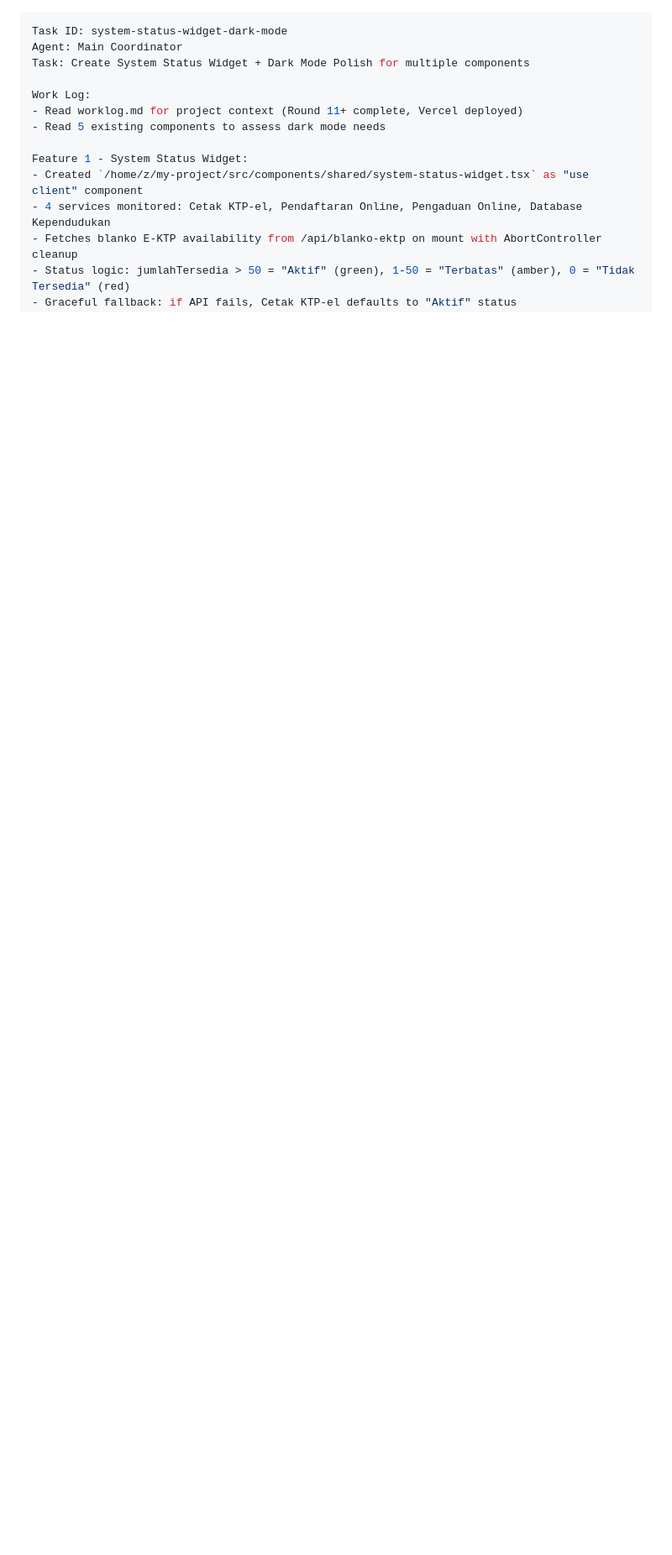
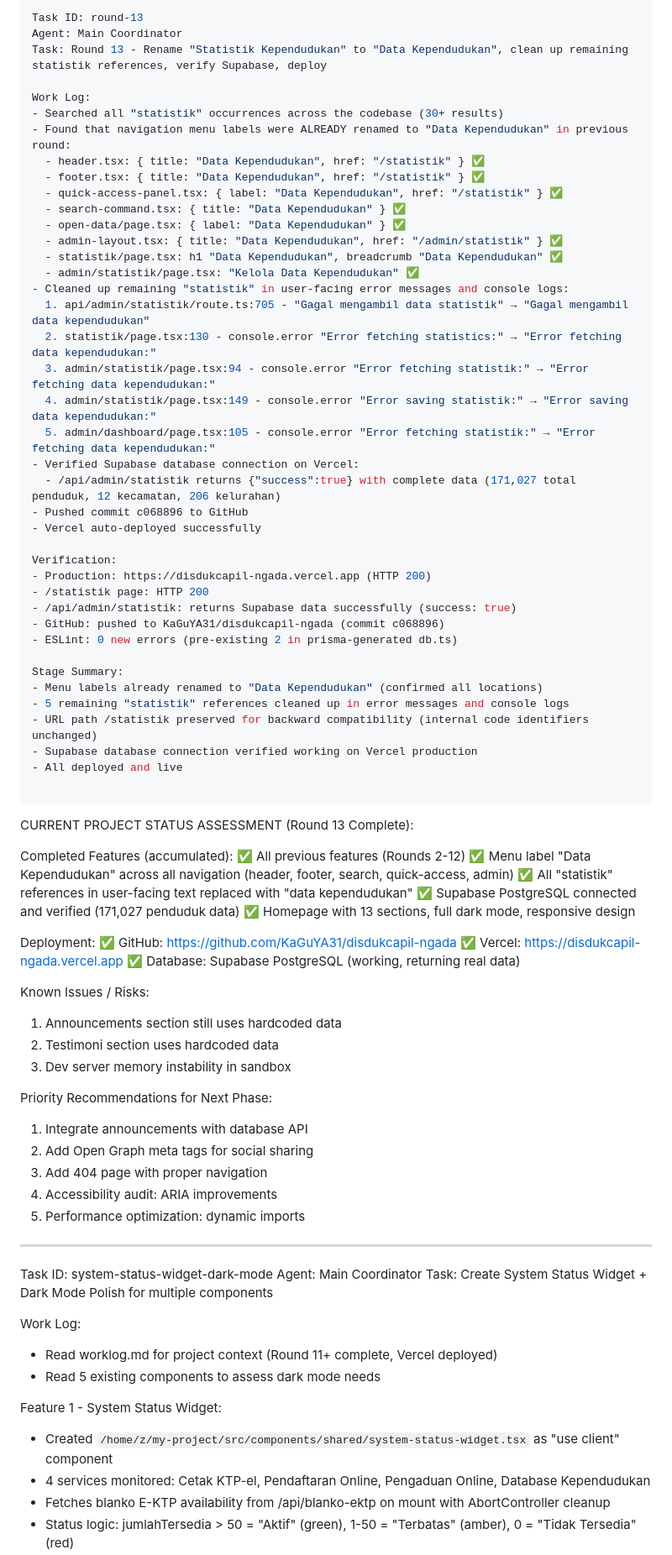
Before and after one commit to KaGuYA31/disdukcapil-ngada, a Markdown page: worklog.md, the part around the change. Shown: that part at 84% size. Rendered like a GitHub page; blank space fills up the shorter version.

Commit message:
431281d2-0565-4c73-9c0e-d74f905dbc83

```diff
--- a/worklog.md
+++ b/worklog.md
@@ -1,3 +1,71 @@
+---
+Task ID: round-13
+Agent: Main Coordinator
+Task: Round 13 - Rename "Statistik Kependudukan" to "Data Kependudukan", clean up remaining statistik references, verify Supabase, deploy
+
+Work Log:
+- Searched all "statistik" occurrences across the codebase (30+ results)
+- Found that navigation menu labels were ALREADY renamed to "Data Kependudukan" in previous round:
+  - header.tsx: { title: "Data Kependudukan", href: "/statistik" } ✅
+  - footer.tsx: { title: "Data Kependudukan", href: "/statistik" } ✅
+  - quick-access-panel.tsx: { label: "Data Kependudukan", href: "/statistik" } ✅
+  - search-command.tsx: { title: "Data Kependudukan" } ✅
+  - open-data/page.tsx: { label: "Data Kependudukan" } ✅
+  - admin-layout.tsx: { title: "Data Kependudukan", href: "/admin/statistik" } ✅
+  - statistik/page.tsx: h1 "Data Kependudukan", breadcrumb "Data Kependudukan" ✅
+  - admin/statistik/page.tsx: "Kelola Data Kependudukan" ✅
+- Cleaned up remaining "statistik" in user-facing error messages and console logs:
+  1. api/admin/statistik/route.ts:705 - "Gagal mengambil data statistik" → "Gagal mengambil data kependudukan"
+  2. statistik/page.tsx:130 - console.error "Error fetching statistics:" → "Error fetching data kependudukan:"
+  3. admin/statistik/page.tsx:94 - console.error "Error fetching statistik:" → "Error fetching data kependudukan:"
+  4. admin/statistik/page.tsx:149 - console.error "Error saving statistik:" → "Error saving data kependudukan:"
+  5. admin/dashboard/page.tsx:105 - console.error "Error fetching statistik:" → "Error fetching data kependudukan:"
+- Verified Supabase database connection on Vercel:
+  - /api/admin/statistik returns {"success":true} with complete data (171,027 total penduduk, 12 kecamatan, 206 kelurahan)
+- Pushed commit c068896 to GitHub
+- Vercel auto-deployed successfully
+
+Verification:
+- Production: https://disdukcapil-ngada.vercel.app (HTTP 200)
+- /statistik page: HTTP 200
+- /api/admin/statistik: returns Supabase data successfully (success: true)
+- GitHub: pushed to KaGuYA31/disdukcapil-ngada (commit c068896)
+- ESLint: 0 new errors (pre-existing 2 in prisma-generated db.ts)
+
+Stage Summary:
+- Menu labels already renamed to "Data Kependudukan" (confirmed all locations)
+- 5 remaining "statistik" references cleaned up in error messages and console logs
+- URL path /statistik preserved for backward compatibility (internal code identifiers unchanged)
+- Supabase database connection verified working on Vercel production
+- All deployed and live
+
+---
+CURRENT PROJECT STATUS ASSESSMENT (Round 13 Complete):
+
+Completed Features (accumulated):
+✅ All previous features (Rounds 2-12)
+✅ Menu label "Data Kependudukan" across all navigation (header, footer, search, quick-access, admin)
+✅ All "statistik" references in user-facing text replaced with "data kependudukan"
+✅ Supabase PostgreSQL connected and verified (171,027 penduduk data)
+✅ Homepage with 13 sections, full dark mode, responsive design
+
+Deployment:
+✅ GitHub: https://github.com/KaGuYA31/disdukcapil-ngada
+✅ Vercel: https://disdukcapil-ngada.vercel.app
+✅ Database: Supabase PostgreSQL (working, returning real data)
+
+Known Issues / Risks:
+1. Announcements section still uses hardcoded data
+2. Testimoni section uses hardcoded data
+3. Dev server memory instability in sandbox
+
+Priority Recommendations for Next Phase:
+1. Integrate announcements with database API
+2. Add Open Graph meta tags for social sharing
+3. Add 404 page with proper navigation
+4. Accessibility audit: ARIA improvements
+5. Performance optimization: dynamic imports
+
 ---
 Task ID: system-status-widget-dark-mode
 Agent: Main Coordinator
```
